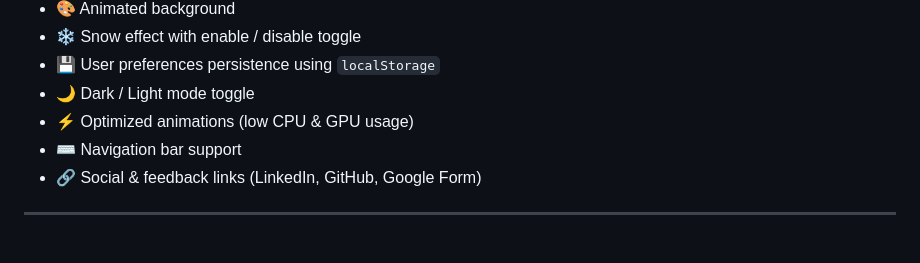
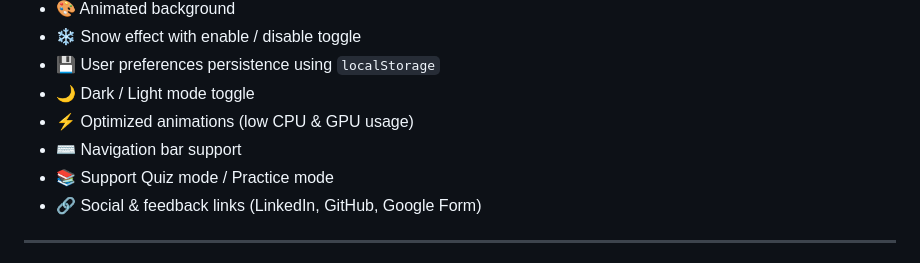
Before and after one commit to xismail606/Quizzesplatform, a Markdown page: README.md, the part around the change. Drawn GitHub-style.

```diff
--- a/README.md
+++ b/README.md
@@ -56,6 +56,7 @@ supported_devices:
   <li>🌙 Dark / Light mode toggle</li>
   <li>⚡ Optimized animations (low CPU & GPU usage)</li>
   <li>⌨️ Navigation bar support</li>
+  <li>📚 Support Quiz mode / Practice mode</li>
   <li>🔗 Social & feedback links (LinkedIn, GitHub, Google Form)</li>
 </ul>
 
```
